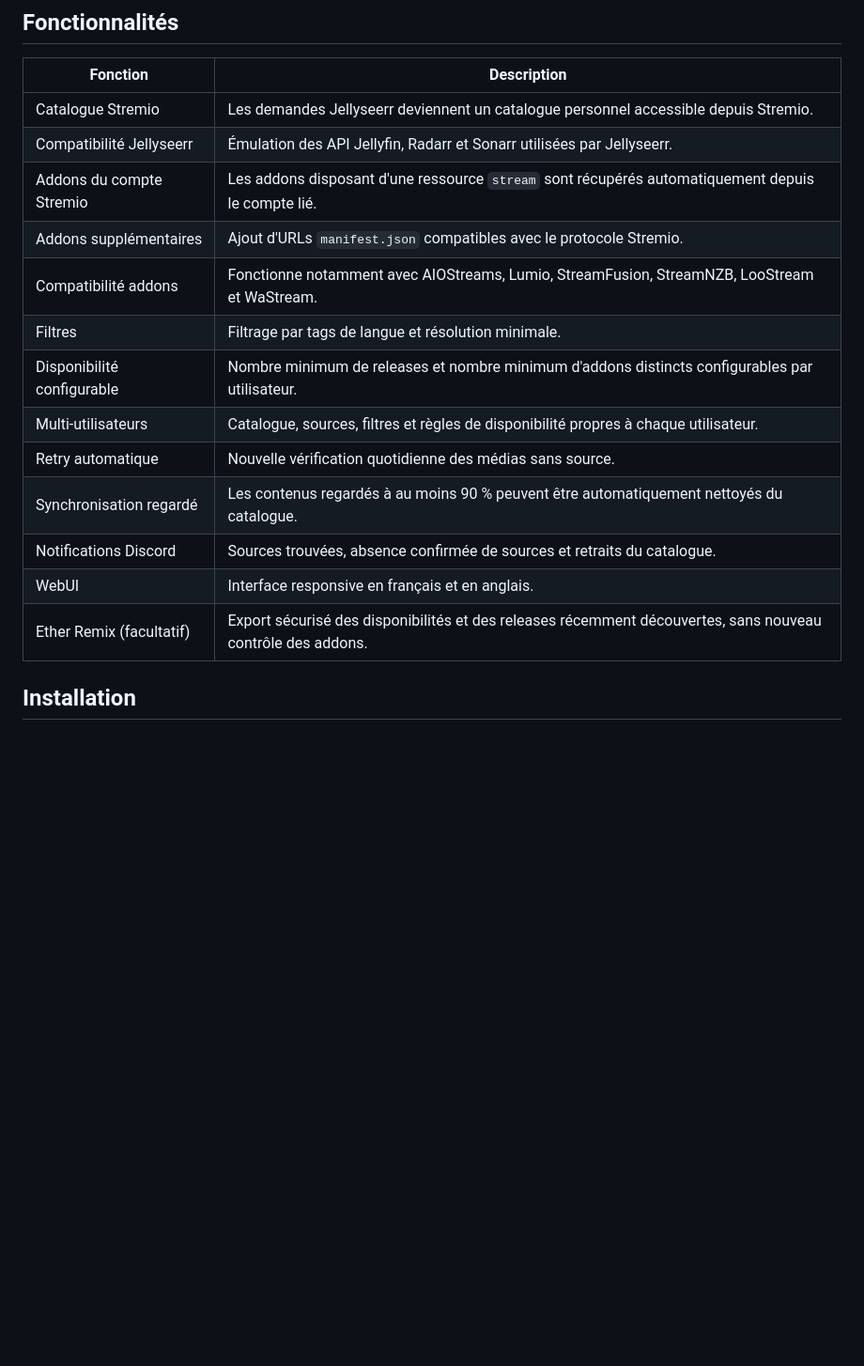
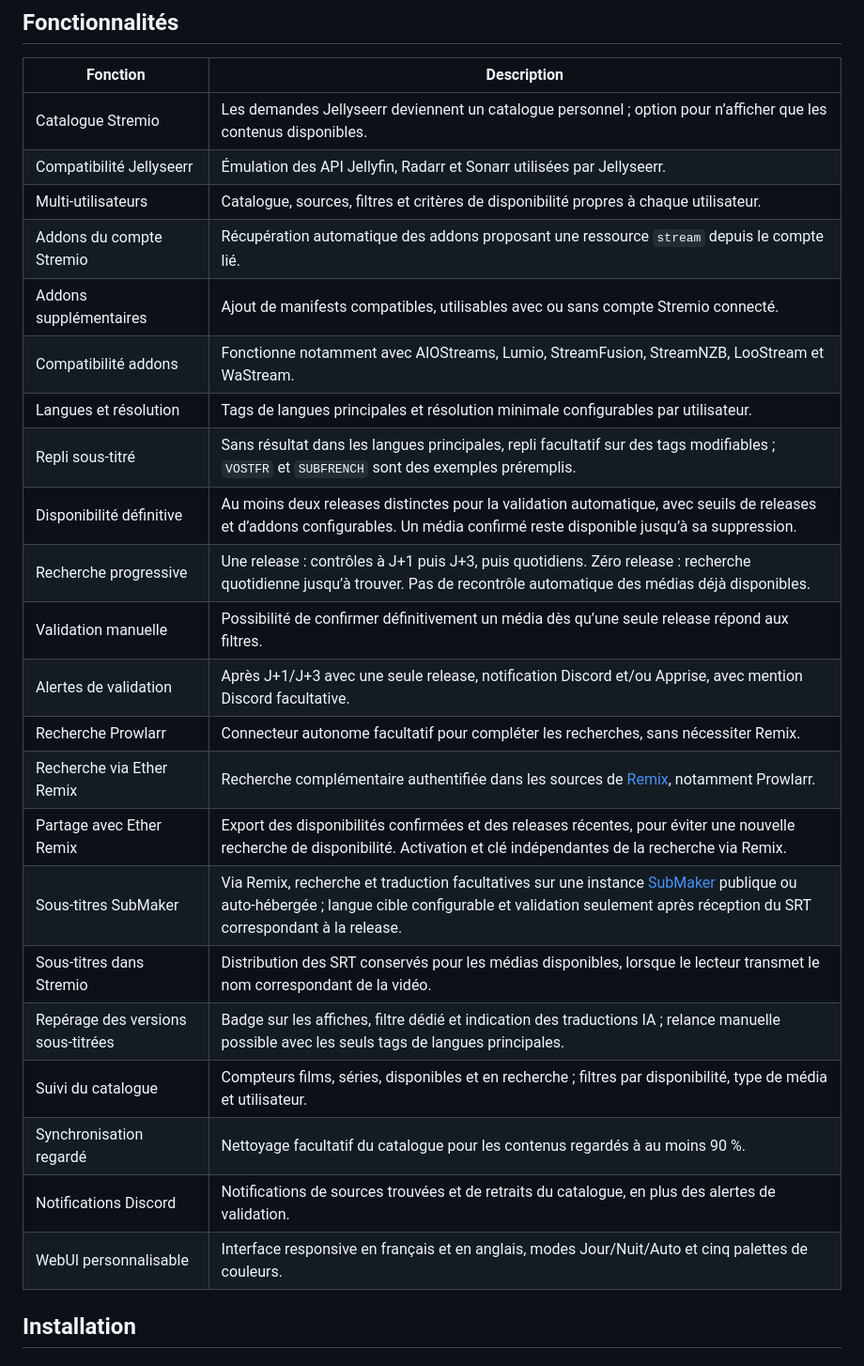
Before and after one commit to Aerya/Stremio-Seerr-Catalog, a Markdown page: README.md, the part around the change. Shown at 94% size. Drawn GitHub-style; blank space fills up the shorter version.

Commit message:
Actualiser les fonctionnalités dans les README français et anglais (#34)

```diff
--- a/README.md
+++ b/README.md
@@ -60,19 +60,28 @@ Sans compte Stremio lié, les manifests ajoutés manuellement peuvent également
 
 | Fonction | Description |
 |---|---|
-| Catalogue Stremio | Les demandes Jellyseerr deviennent un catalogue personnel accessible depuis Stremio. |
+| Catalogue Stremio | Les demandes Jellyseerr deviennent un catalogue personnel ; option pour n’afficher que les contenus disponibles. |
 | Compatibilité Jellyseerr | Émulation des API Jellyfin, Radarr et Sonarr utilisées par Jellyseerr. |
-| Addons du compte Stremio | Les addons disposant d'une ressource `stream` sont récupérés automatiquement depuis le compte lié. |
-| Addons supplémentaires | Ajout d'URLs `manifest.json` compatibles avec le protocole Stremio. |
+| Multi-utilisateurs | Catalogue, sources, filtres et critères de disponibilité propres à chaque utilisateur. |
+| Addons du compte Stremio | Récupération automatique des addons proposant une ressource `stream` depuis le compte lié. |
+| Addons supplémentaires | Ajout de manifests compatibles, utilisables avec ou sans compte Stremio connecté. |
 | Compatibilité addons | Fonctionne notamment avec AIOStreams, Lumio, StreamFusion, StreamNZB, LooStream et WaStream. |
-| Filtres | Filtrage par tags de langue et résolution minimale. |
-| Disponibilité configurable | Nombre minimum de releases et nombre minimum d'addons distincts configurables par utilisateur. |
-| Multi-utilisateurs | Catalogue, sources, filtres et règles de disponibilité propres à chaque utilisateur. |
-| Retry automatique | Nouvelle vérification quotidienne des médias sans source. |
-| Synchronisation regardé | Les contenus regardés à au moins 90 % peuvent être automatiquement nettoyés du catalogue. |
-| Notifications Discord | Sources trouvées, absence confirmée de sources et retraits du catalogue. |
-| WebUI | Interface responsive en français et en anglais. |
-| Ether Remix (facultatif) | Export sécurisé des disponibilités et des releases récemment découvertes, sans nouveau contrôle des addons. |
+| Langues et résolution | Tags de langues principales et résolution minimale configurables par utilisateur. |
+| Repli sous-titré | Sans résultat dans les langues principales, repli facultatif sur des tags modifiables ; `VOSTFR` et `SUBFRENCH` sont des exemples préremplis. |
+| Disponibilité définitive | Au moins deux releases distinctes pour la validation automatique, avec seuils de releases et d’addons configurables. Un média confirmé reste disponible jusqu’à sa suppression. |
+| Recherche progressive | Une release : contrôles à J+1 puis J+3, puis quotidiens. Zéro release : recherche quotidienne jusqu’à trouver. Pas de recontrôle automatique des médias déjà disponibles. |
+| Validation manuelle | Possibilité de confirmer définitivement un média dès qu’une seule release répond aux filtres. |
+| Alertes de validation | Après J+1/J+3 avec une seule release, notification Discord et/ou Apprise, avec mention Discord facultative. |
+| Recherche Prowlarr | Connecteur autonome facultatif pour compléter les recherches, sans nécessiter Remix. |
+| Recherche via Ether Remix | Recherche complémentaire authentifiée dans les sources de [Remix](https://github.com/Aerya/Ether-Remix), notamment Prowlarr. |
+| Partage avec Ether Remix | Export des disponibilités confirmées et des releases récentes, pour éviter une nouvelle recherche de disponibilité. Activation et clé indépendantes de la recherche via Remix. |
+| Sous-titres SubMaker | Via Remix, recherche et traduction facultatives sur une instance [SubMaker](https://github.com/xtremexq/StremioSubMaker) publique ou auto-hébergée ; langue cible configurable et validation seulement après réception du SRT correspondant à la release. |
+| Sous-titres dans Stremio | Distribution des SRT conservés pour les médias disponibles, lorsque le lecteur transmet le nom correspondant de la vidéo. |
+| Repérage des versions sous-titrées | Badge sur les affiches, filtre dédié et indication des traductions IA ; relance manuelle possible avec les seuls tags de langues principales. |
+| Suivi du catalogue | Compteurs films, séries, disponibles et en recherche ; filtres par disponibilité, type de média et utilisateur. |
+| Synchronisation regardé | Nettoyage facultatif du catalogue pour les contenus regardés à au moins 90 %. |
+| Notifications Discord | Notifications de sources trouvées et de retraits du catalogue, en plus des alertes de validation. |
+| WebUI personnalisable | Interface responsive en français et en anglais, modes Jour/Nuit/Auto et cinq palettes de couleurs. |
 
 ## Installation
 
```
Also changed, not shown: README.en.md (+20 -11 lines).
